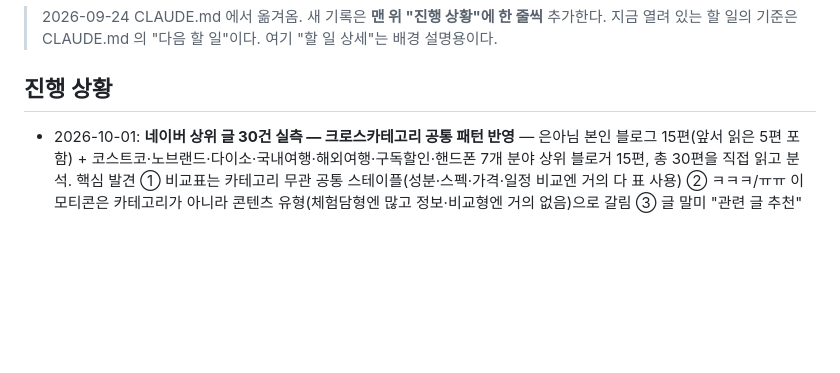
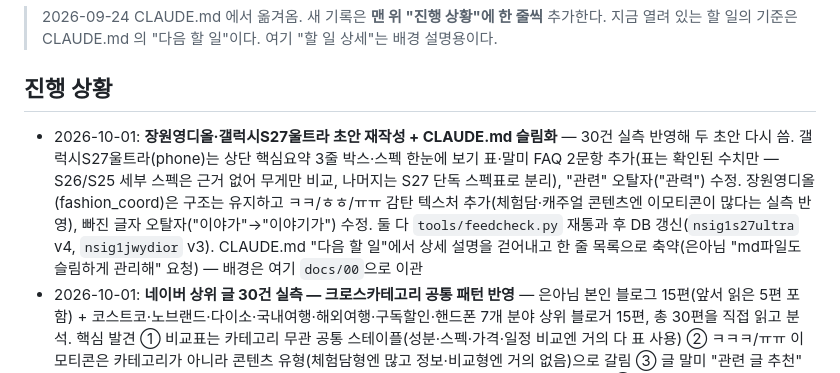
Before and after one commit to fleurien003/claude_projectBLOG, a Markdown page: docs/00_진행기록.md, the part around the change. GitHub-like rendering; blank space fills up the shorter version.

```diff
--- a/docs/00_진행기록.md
+++ b/docs/00_진행기록.md
@@ -5,6 +5,7 @@
 
 
 ## 진행 상황
+- 2026-10-01: **장원영디올·갤럭시S27울트라 초안 재작성 + CLAUDE.md 슬림화** — 30건 실측 반영해 두 초안 다시 씀. 갤럭시S27울트라(phone)는 상단 핵심요약 3줄 박스·스펙 한눈에 보기 표·말미 FAQ 2문항 추가(표는 확인된 수치만 — S26/S25 세부 스펙은 근거 없어 무게만 비교, 나머지는 S27 단독 스펙표로 분리), "관련" 오탈자("관력") 수정. 장원영디올(fashion_coord)은 구조는 유지하고 ㅋㅋ/ㅎㅎ/ㅠㅠ 감탄 텍스처 추가(체험담·캐주얼 콘텐츠엔 이모티콘이 많다는 실측 반영), 빠진 글자 오탈자("이야가"→"이야기가") 수정. 둘 다 `tools/feedcheck.py` 재통과 후 DB 갱신(`nsig1s27ultra` v4, `nsig1jwydior` v3). CLAUDE.md "다음 할 일"에서 상세 설명을 걷어내고 한 줄 목록으로 축약(은아님 "md파일도 슬림하게 관리해" 요청) — 배경은 여기 `docs/00`으로 이관
 - 2026-10-01: **네이버 상위 글 30건 실측 — 크로스카테고리 공통 패턴 반영** — 은아님 본인 블로그 15편(앞서 읽은 5편 포함) + 코스트코·노브랜드·다이소·국내여행·해외여행·구독할인·핸드폰 7개 분야 상위 블로거 15편, 총 30편을 직접 읽고 분석. 핵심 발견 ① 비교표는 카테고리 무관 공통 스테이플(성분·스펙·가격·일정 비교엔 거의 다 표 사용) ② ㅋㅋㅋ/ㅠㅠ 이모티콘은 카테고리가 아니라 콘텐츠 유형(체험담형엔 많고 정보·비교형엔 거의 없음)으로 갈림 ③ 글 말미 "관련 글 추천" 클로징(자기 블로그 다른 글 제목을 훅으로 보여줌)이 코스트코·다이소·핸드폰 전반에 있음 ④ 핸드폰(phone) 카드는 상단 핵심요약 박스+목차+스펙표+말미 FAQ 구조가 공통이고 수다체보다 담백체에 가까움 — 기존에 쓴 장원영디올·갤럭시S27울트라 초안 2건은 이 구조가 없어 재작성이 필요하나 은아님 확인 전까지 보류 ⑤ 구독할인은 피클플러스 파트너형(ott)과 다른 가격비교형 장르가 따로 있음(CPA 1회·격식체) ⑥ 코스트코·노브랜드·다이소(마트형)는 `h_kurly` 신규 작성 시 쓸 기반 자료로 정리(클릭베이트 타이틀 패턴, 번호리스트+가격+스펙, 글자수 짧아도 됨). `docs/20`에 "크로스카테고리 공통 패턴" 절 신설 + 카드분류→템플릿 표에 `phone`→`h_finance` 추가, `h_finance.json`에 핸드폰 특화 지침(요약박스·스펙표·FAQ) 추가 반영 완료
 - 2026-10-01: **피클플러스 공식 파트너스 가이드 반영 (Notion 커넥터로 1차 자료 확인)** — 은아님이 "노션 커넥트, api있잖아"라고 지적, WebFetch/curl로 못 읽던 피클플러스 Notion TIP 페이지(순수 JS SPA)를 Notion MCP 커넥터(`notion-fetch`)로 바로 읽음. 핵심 발견: ① 실제 광고 A/B테스트로 검증된 후킹 공식 — 단일 OTT 요금계산보다 "3~4개 서비스 묶음+구체적 가격(1만원대)"이 클릭률 더 높음(1위 CTR 4.43%) ② 1/N 이용금액 보장 제도(파티장 정산보장·파티원 일할환불)가 빠져있던 신뢰 포인트 ③ 운영력(2020년~7년차·365일 고객센터 1분 응답) ④ 경쟁사 비교는 공식적으로는 허용(가입유도 문구만 금지)이지만 르나 지시가 더 보수적이라 그대로 유지 ⑤ 브랜드명은 "피클플러스"/"피클"만. `docs/20`·`h_ott.json` 반영 완료. 아까 쓴 초안 2건(장원영디올·갤럭시S27울트라)은 OTT가 아니라 재작업 불필요
 - 2026-10-01: **OTT 규칙 재수정 + 실제 초안 2건 작성** — 르나가 OTT 규칙을 다시 고침: ① 겜스고·고잉버스 등 경쟁 공동구독 서비스는 비교 대상에서 빼고 불법 VPN·계정공유 리스크와만 비교 ② CPA 링크는 끝에 한 번이 아니라 본문에 2~3회 ③ 작품 설명은 incarsmart032류 완전정리를 그대로 따라 하면 너무 길어지니 참고만 하고 가볍게(보고싶게 만드는 용도), 핵심은 피클플러스 요금계산 섹션. `docs/20`·`dashboard/templates/h_ott.json` 반영. 이어서 실제 카드 2건 만들어 초안까지 작성: ① `장원영디올`(신규 카드, fashion_coord) — WebSearch로 장원영·지수 디올 앰버서더 온도차 실제 기사 확인(미디어파인·헤럴드뮤즈) 후 "추측떡밥+라이벌구도" 훅으로 작성 ② `갤럭시S27울트라`(기존 카드 nsig1s27ultra) — WebSearch로 스펙 실제 확인(218g·스냅드래곤8엘리트6세대·6.9형 3000니트·망원카메라 제거설·2027년 1~2월 출시) 후 르나의 실제 기기 정보(`gear` 컬렉션: 아이폰16프로, 갤럭시에서 갈아탄 이유)를 근거로 "갈아탈 만한가" 비교형으로 작성. 둘 다 `tools/feedcheck.py` 통과 확인 후 items DB에 저장(status: confirmed), 대시보드에서 바로 검토 가능
```
Also changed, not shown: CLAUDE.md (+2 -3 lines).
